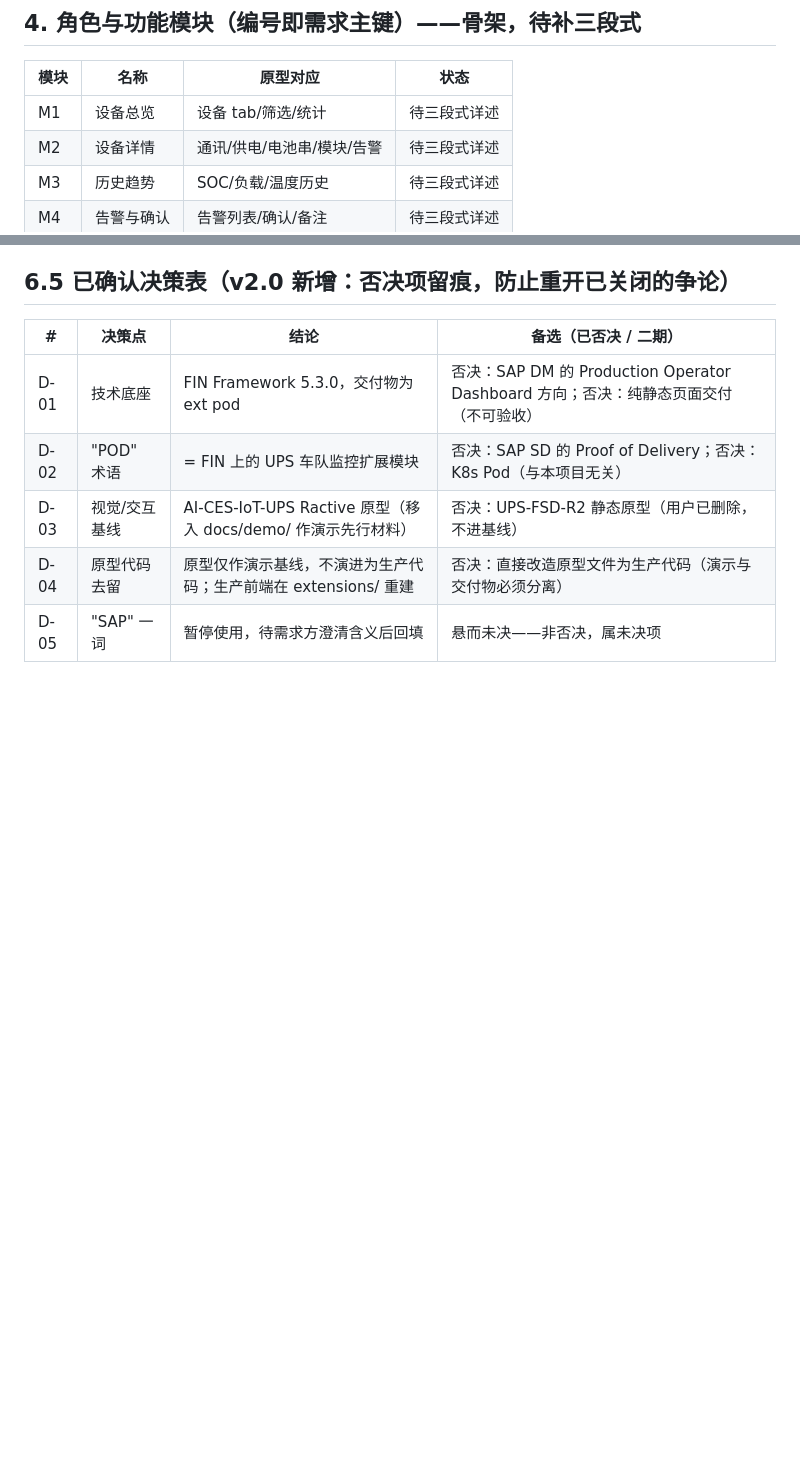
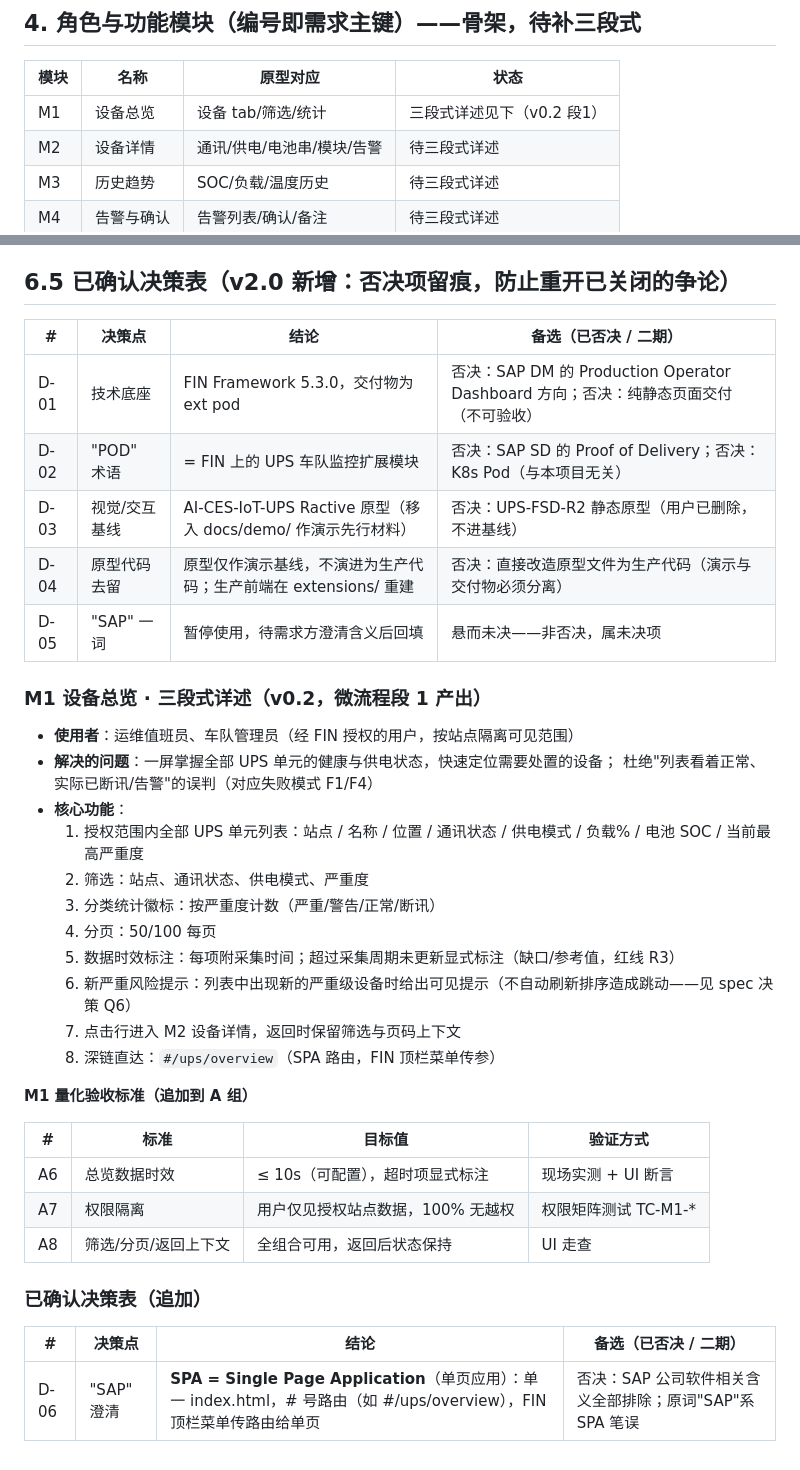
Before and after one commit to palapalamao/desmondups, a Markdown page: docs/01-业务方案/业务方案-v0.1草案.md, 2 parts joined by grey strips. GitHub-like rendering; blank space fills up the shorter version.

```diff
--- a/docs/01-业务方案/业务方案-v0.1草案.md
+++ b/docs/01-业务方案/业务方案-v0.1草案.md
@@ -48,7 +48,7 @@
 
 | 模块 | 名称 | 原型对应 | 状态 |
 |---|---|---|---|
-| M1 | 设备总览 | 设备 tab/筛选/统计 | 待三段式详述 |
+| M1 | 设备总览 | 设备 tab/筛选/统计 | 三段式详述见下（v0.2 段1） |
 | M2 | 设备详情 | 通讯/供电/电池串/模块/告警 | 待三段式详述 |
 | M3 | 历史趋势 | SOC/负载/温度历史 | 待三段式详述 |
 | M4 | 告警与确认 | 告警列表/确认/备注 | 待三段式详述 |
@@ -85,3 +85,34 @@
 | D-03 | 视觉/交互基线 | AI-CES-IoT-UPS Ractive 原型（移入 docs/demo/ 作演示先行材料） | 否决：UPS-FSD-R2 静态原型（用户已删除，不进基线） |
 | D-04 | 原型代码去留 | 原型仅作演示基线，不演进为生产代码；生产前端在 extensions/ 重建 | 否决：直接改造原型文件为生产代码（演示与交付物必须分离） |
 | D-05 | "SAP" 一词 | 暂停使用，待需求方澄清含义后回填 | 悬而未决——非否决，属未决项 |
+
+
+
+### M1 设备总览 · 三段式详述（v0.2，微流程段 1 产出）
+
+- **使用者**：运维值班员、车队管理员（经 FIN 授权的用户，按站点隔离可见范围）
+- **解决的问题**：一屏掌握全部 UPS 单元的健康与供电状态，快速定位需要处置的设备；
+  杜绝"列表看着正常、实际已断讯/告警"的误判（对应失败模式 F1/F4）
+- **核心功能**：
+  1. 授权范围内全部 UPS 单元列表：站点 / 名称 / 位置 / 通讯状态 / 供电模式 / 负载% / 电池 SOC / 当前最高严重度
+  2. 筛选：站点、通讯状态、供电模式、严重度
+  3. 分类统计徽标：按严重度计数（严重/警告/正常/断讯）
+  4. 分页：50/100 每页
+  5. 数据时效标注：每项附采集时间；超过采集周期未更新显式标注（缺口/参考值，红线 R3）
+  6. 新严重风险提示：列表中出现新的严重级设备时给出可见提示（不自动刷新排序造成跳动——见 spec 决策 Q6）
+  7. 点击行进入 M2 设备详情，返回时保留筛选与页码上下文
+  8. 深链直达：`#/ups/overview`（SPA 路由，FIN 顶栏菜单传参）
+
+**M1 量化验收标准（追加到 A 组）**
+
+| # | 标准 | 目标值 | 验证方式 |
+|---|---|---|---|
+| A6 | 总览数据时效 | ≤ 10s（可配置），超时项显式标注 | 现场实测 + UI 断言 |
+| A7 | 权限隔离 | 用户仅见授权站点数据，100% 无越权 | 权限矩阵测试 TC-M1-* |
+| A8 | 筛选/分页/返回上下文 | 全组合可用，返回后状态保持 | UI 走查 |
+
+### 已确认决策表（追加）
+
+| # | 决策点 | 结论 | 备选（已否决 / 二期） |
+|---|---|---|---|
+| D-06 | "SAP" 澄清 | **SPA = Single Page Application**（单页应用）：单一 index.html，# 号路由（如 #/ups/overview），FIN 顶栏菜单传路由给单页 | 否决：SAP 公司软件相关含义全部排除；原词"SAP"系 SPA 笔误 |
```
Also changed, not shown: docs/plans/M1-设备总览.md (added, +29 -0 lines), docs/specs/M1-设备总览.md (added, +62 -0 lines).
